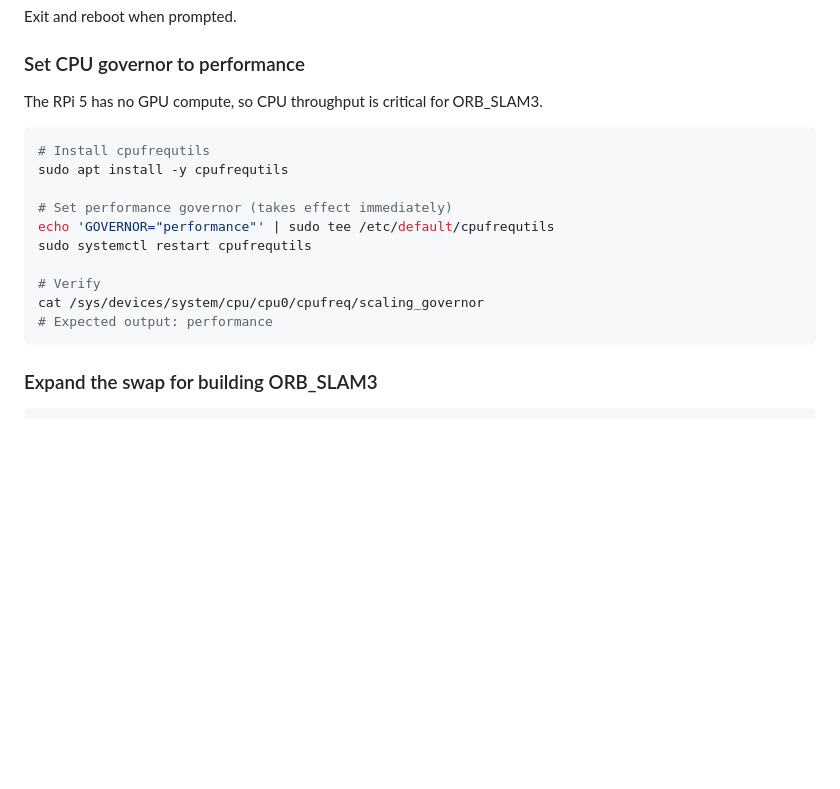
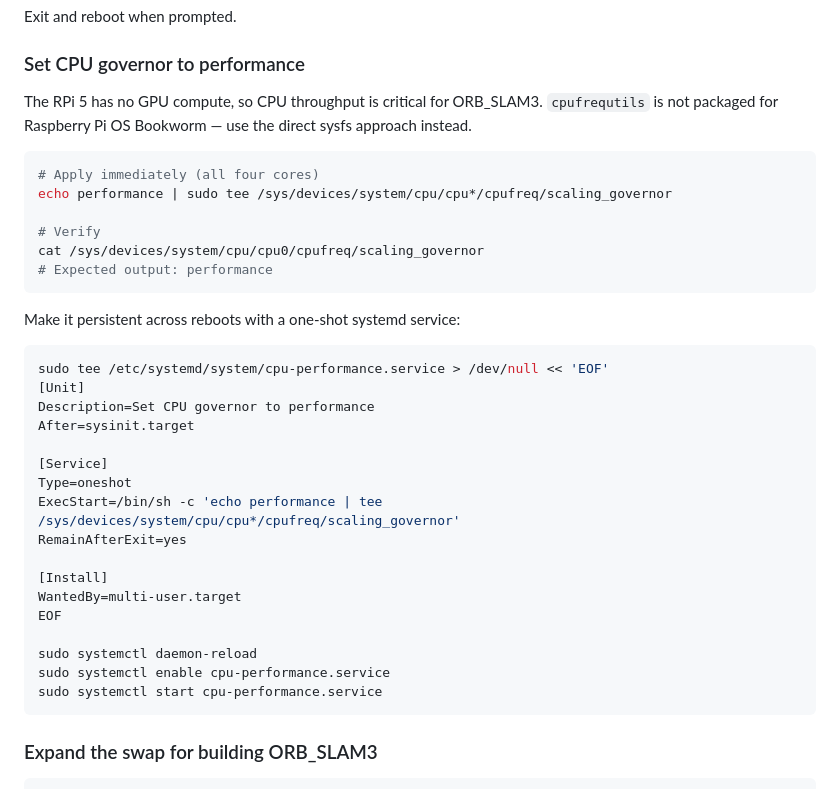
Before and after one commit to maoztamir/jetson-robot-slam, a Markdown page: docs/rpi5-setup.md, the part around the change. Rendered like a GitHub page; blank space fills up the shorter version.

Commit message:
Fix CPU governor setup for Raspberry Pi OS Bookworm
cpufrequtils is not packaged for Bookworm. Replace with direct sysfs
write and a persistent oneshot systemd service (cpu-performance.service).

Co-Authored-By: Claude Sonnet 4.6 <noreply@anthropic.com>

````diff
--- a/docs/rpi5-setup.md
+++ b/docs/rpi5-setup.md
@@ -101,18 +101,37 @@ Exit and reboot when prompted.
 ### Set CPU governor to performance
 
 The RPi 5 has no GPU compute, so CPU throughput is critical for ORB_SLAM3.
+`cpufrequtils` is not packaged for Raspberry Pi OS Bookworm — use the direct sysfs approach instead.
 
 ```bash
-# Install cpufrequtils
-sudo apt install -y cpufrequtils
-
-# Set performance governor (takes effect immediately)
-echo 'GOVERNOR="performance"' | sudo tee /etc/default/cpufrequtils
-sudo systemctl restart cpufrequtils
+# Apply immediately (all four cores)
+echo performance | sudo tee /sys/devices/system/cpu/cpu*/cpufreq/scaling_governor
 
 # Verify
 cat /sys/devices/system/cpu/cpu0/cpufreq/scaling_governor
 # Expected output: performance
+```
+
+Make it persistent across reboots with a one-shot systemd service:
+
+```bash
+sudo tee /etc/systemd/system/cpu-performance.service > /dev/null << 'EOF'
+[Unit]
+Description=Set CPU governor to performance
+After=sysinit.target
+
+[Service]
+Type=oneshot
+ExecStart=/bin/sh -c 'echo performance | tee /sys/devices/system/cpu/cpu*/cpufreq/scaling_governor'
+RemainAfterExit=yes
+
+[Install]
+WantedBy=multi-user.target
+EOF
+
+sudo systemctl daemon-reload
+sudo systemctl enable cpu-performance.service
+sudo systemctl start cpu-performance.service
 ```
 
 ### Expand the swap for building ORB_SLAM3
````
